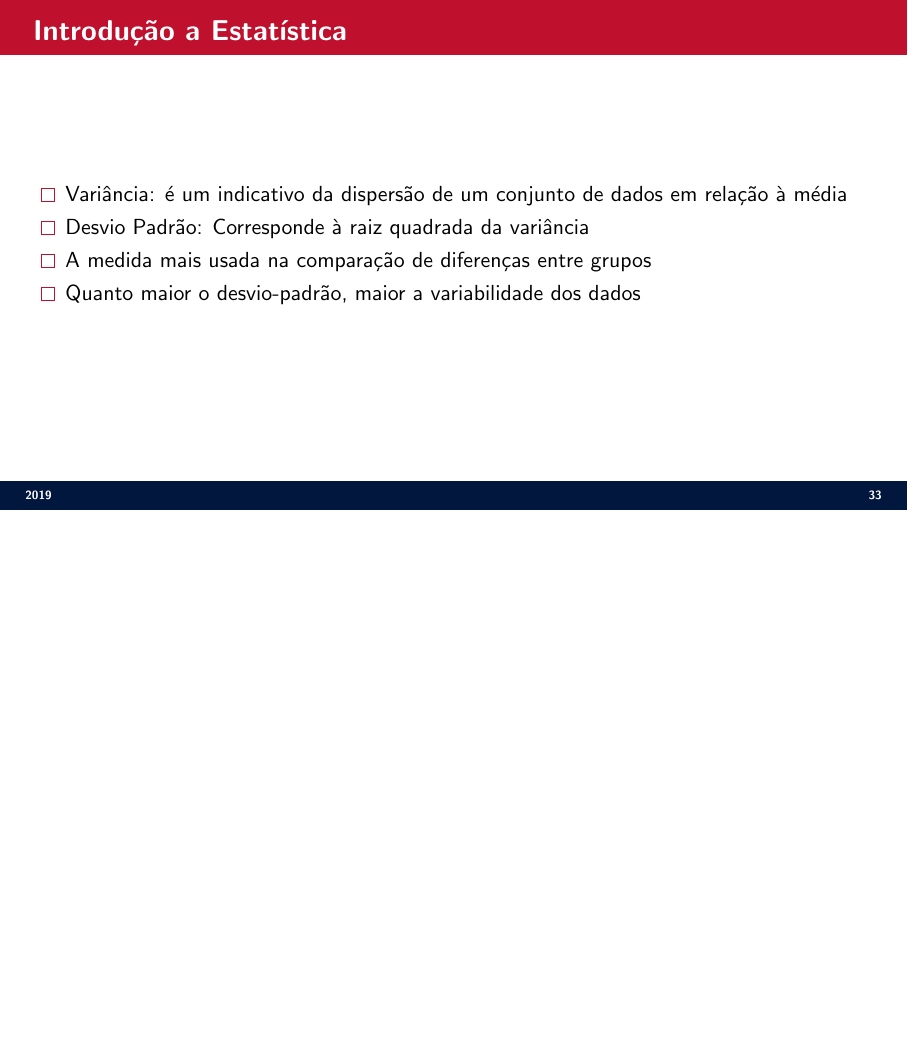
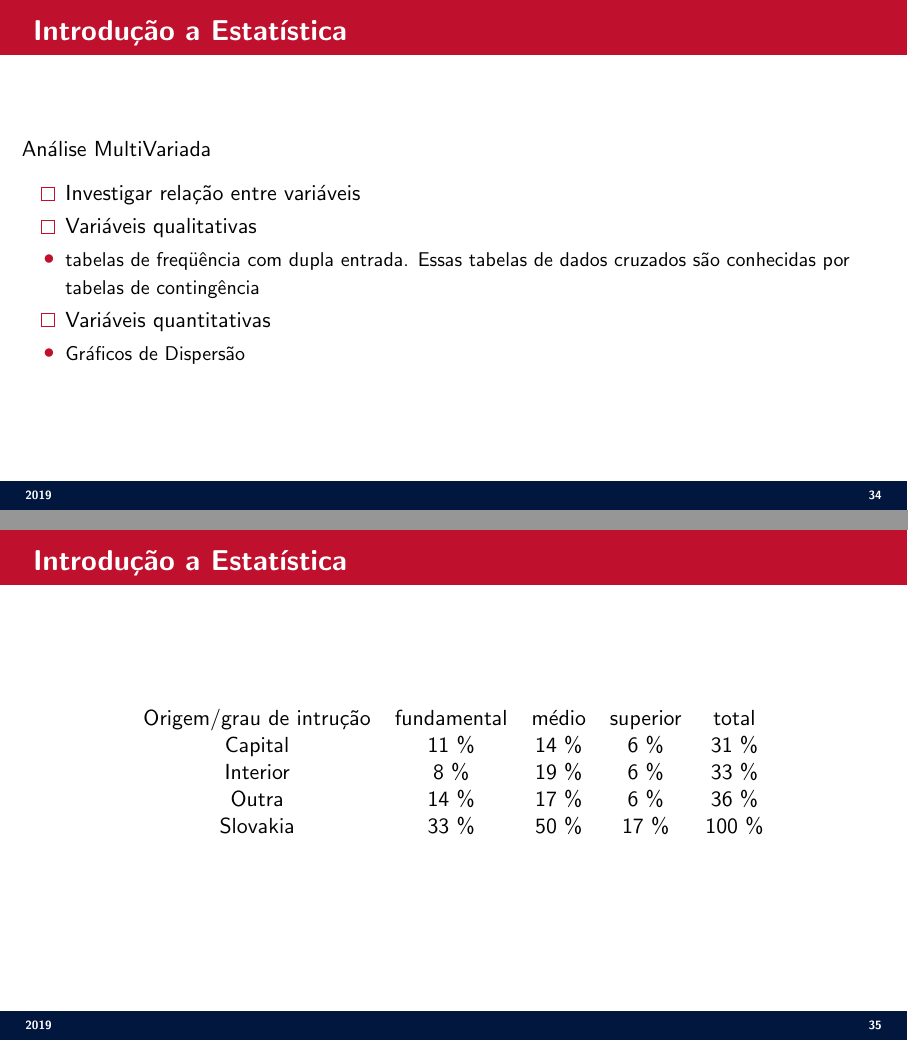
Before and after one commit to advinstai/introducao-a-estatistica, LaTeX slides (slides/TemplatePresentation.tex): page 33 of 33 before the commit and pages 34 and 35 of 37 after it, the two joined at a grey line, the shorter picture padded with empty space. Compiled offline with pdfLaTeX.

Commit message:
Add files via upload

```diff
--- a/slides/TemplatePresentation.tex
+++ b/slides/TemplatePresentation.tex
@@ -431,21 +436,29 @@ dos dados}
 \end{itemize}
 }
 
-% \SliT{Introdução a Estatística}{
+\SliT{Introdução a Estatística}{
 
-% Análise Bivariada
+Análise MultiVariada
 
-% \begin{itemize}
-% \IteOne{ Investigar relação entre variáveis categóricas}
-% \IteOne{ Podemos construir tabelas de freqüência com dupla entrada. Essas tabelas de dados cruzados são conhecidas por tabelas de contingência  }
-% \end{itemize}
+\begin{itemize}
+\IteOne{ Investigar relação entre variáveis}
+\IteOne{ Variáveis qualitativas}
+\IteTwo{ tabelas de freqüência com dupla entrada. Essas tabelas de dados cruzados são conhecidas por tabelas de contingência  }
+\IteOne{ Variáveis quantitativas}
+\IteTwo{ Gráficos de Dispersão  }
+\end{itemize}
 
-% }
+}
 
-% \SliT{Introdução a Estatística}{
+\SliT{Introdução a Estatística}{
 
-% Box-Plot - deixar para mostrar depois!!
-% Representação gráfica de cinco medidas: mínimo,
-% quartil inferior, mediana, quartil superior, máximo
-% }
+\begin{center}
+\begin{tabular}{ c c c c c}
+Origem/grau de intrução & fundamental & médio & superior & total \\
+Capital & 11 \% & 14 \% & 6 \% & 31 \% \\
+Interior & 8 \% & 19 \% & 6 \% & 33 \% \\
+Outra & 14 \% & 17 \% & 6 \% & 36 \% \\
+Slovakia & 33 \% & 50 \% & 17 \% & 100 \%
+\end{tabular}
+\end{center}
 
```
Also changed, not shown: slides/3434.png (added), slides/AI2_intro_stats.pdf, slides/TemplatePresentation.tex (33 more changed lines).
